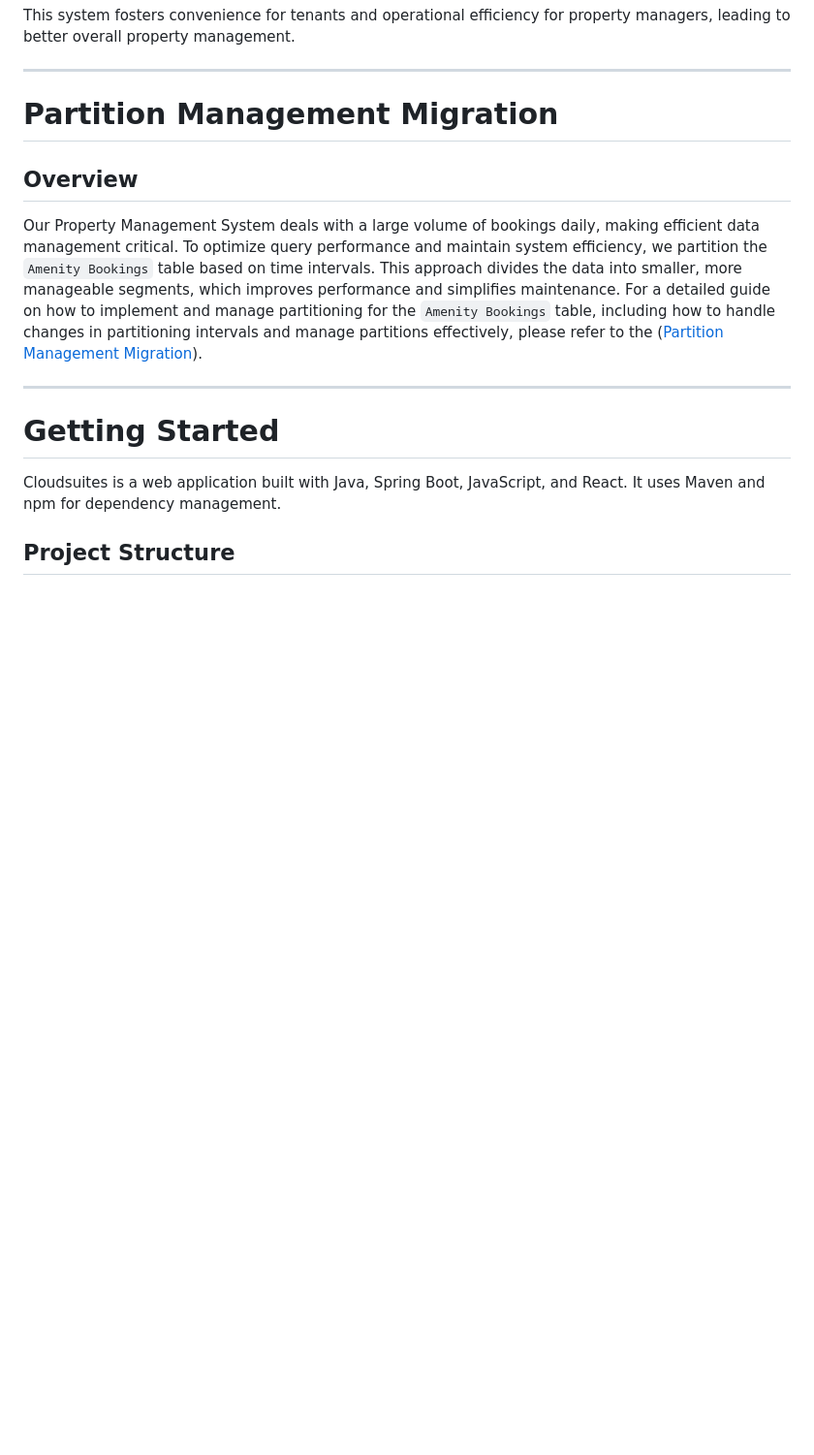
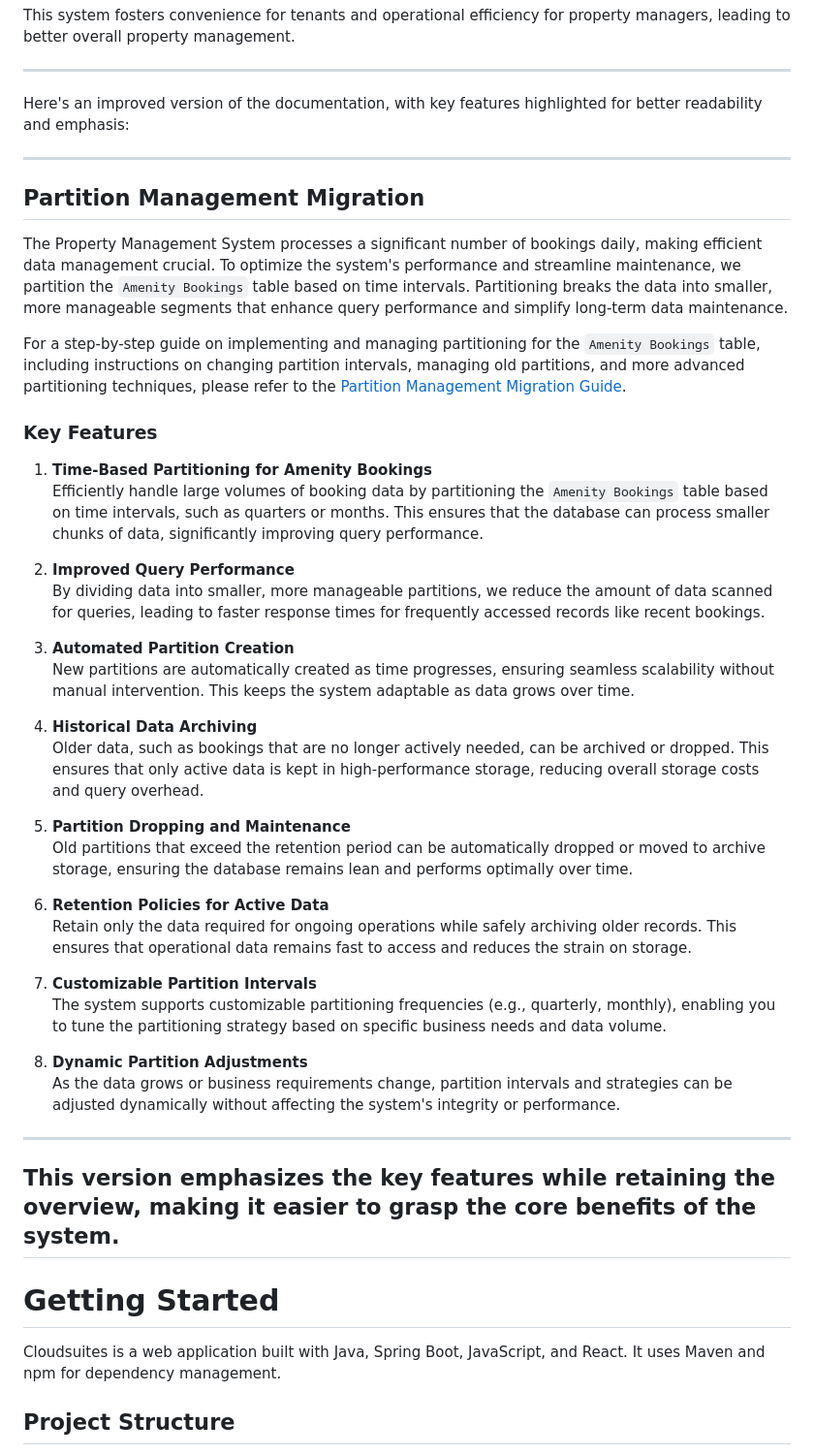
Before and after one commit to cheeksnpeeps/cloudsuites, a Markdown page: README.md, the part around the change. Shown: that part at 97% size. Drawn GitHub-style; blank space fills up the shorter version.

Commit message:
Improvements on README documentation

```diff
--- a/README.md
+++ b/README.md
@@ -100,14 +100,59 @@ property management.
 
 ---
 
-Partition Management Migration
-=============================
+Here's an improved version of the documentation, with key features highlighted for better readability and emphasis:
 
-## Overview
+---
 
-Our Property Management System deals with a large volume of bookings daily, making efficient data management critical. To optimize query performance and maintain system efficiency, we partition the `Amenity Bookings` table based on time intervals. This approach divides the data into smaller, more manageable segments, which improves performance and simplifies maintenance.
-For a detailed guide on how to implement and manage partitioning for the `Amenity Bookings` table, including how to handle changes in partitioning intervals and manage partitions effectively, please refer to the ([Partition Management Migration](https://github.com/cheeksnpeeps/cloudsuites/blob/74a49c302733bf8d68847d2af89f20701ca453bf/modules/common-module/src/main/resources/db/migration/Partition%20Management%20Migration.md)).
+## **Partition Management Migration**
 
+The Property Management System processes a significant number of bookings daily, making efficient data management
+crucial. To optimize the system's performance and streamline maintenance, we partition the `Amenity Bookings` table
+based on time intervals. Partitioning breaks the data into smaller, more manageable segments that enhance query
+performance and simplify long-term data maintenance.
+
+For a step-by-step guide on implementing and managing partitioning for the `Amenity Bookings` table, including
+instructions on changing partition intervals, managing old partitions, and more advanced partitioning techniques, please
+refer to the [Partition Management Migration Guide](#).
+
+### **Key Features**
+
+1. **Time-Based Partitioning for Amenity Bookings**
+   Efficiently handle large volumes of booking data by partitioning the `Amenity Bookings` table based on time
+   intervals, such as quarters or months. This ensures that the database can process smaller chunks of data,
+   significantly improving query performance.
+
+2. **Improved Query Performance**
+   By dividing data into smaller, more manageable partitions, we reduce the amount of data scanned for queries, leading
+   to faster response times for frequently accessed records like recent bookings.
+
+3. **Automated Partition Creation**
+   New partitions are automatically created as time progresses, ensuring seamless scalability without manual
+   intervention. This keeps the system adaptable as data grows over time.
+
+4. **Historical Data Archiving**
+   Older data, such as bookings that are no longer actively needed, can be archived or dropped. This ensures that only
+   active data is kept in high-performance storage, reducing overall storage costs and query overhead.
+
+5. **Partition Dropping and Maintenance**
+   Old partitions that exceed the retention period can be automatically dropped or moved to archive storage, ensuring
+   the database remains lean and performs optimally over time.
+
+6. **Retention Policies for Active Data**
+   Retain only the data required for ongoing operations while safely archiving older records. This ensures that
+   operational data remains fast to access and reduces the strain on storage.
+
+7. **Customizable Partition Intervals**
+   The system supports customizable partitioning frequencies (e.g., quarterly, monthly), enabling you to tune the
+   partitioning strategy based on specific business needs and data volume.
+
+8. **Dynamic Partition Adjustments**
+   As the data grows or business requirements change, partition intervals and strategies can be adjusted dynamically
+   without affecting the system's integrity or performance.
+
+---
+
+This version emphasizes the key features while retaining the overview, making it easier to grasp the core benefits of the system.
 ---
 
 # Getting Started
```
